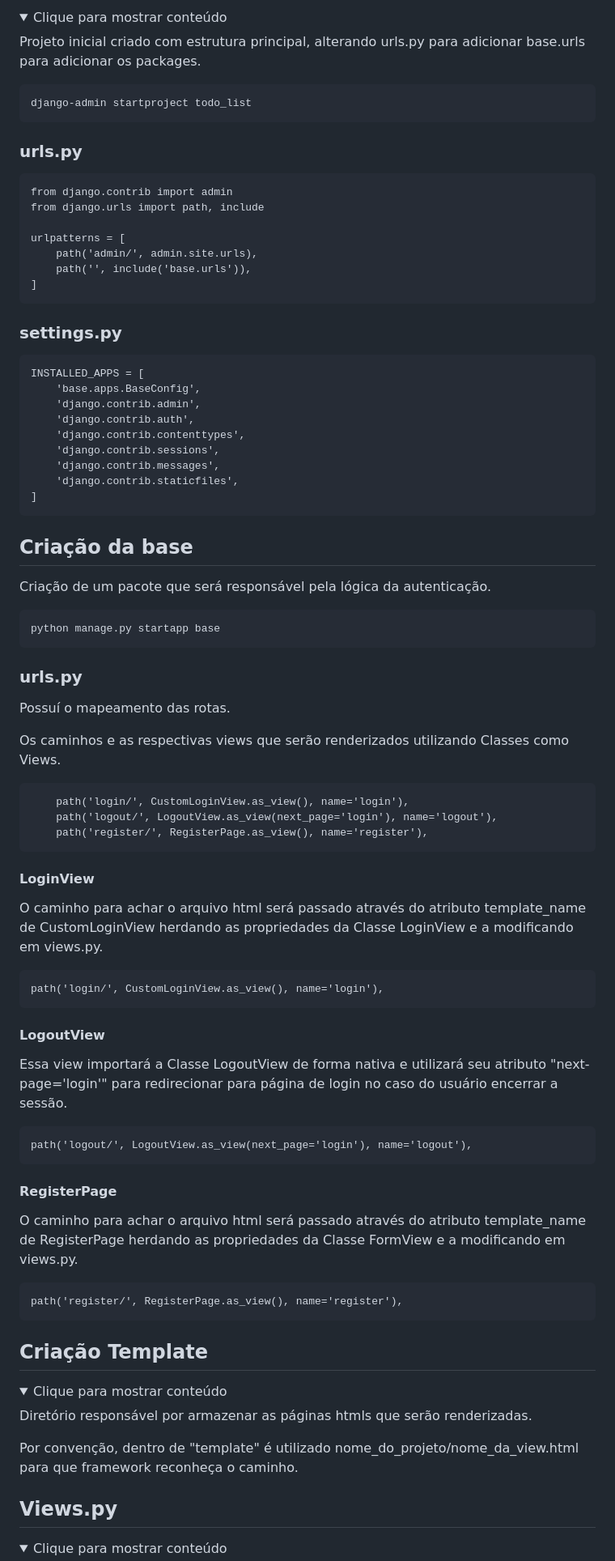
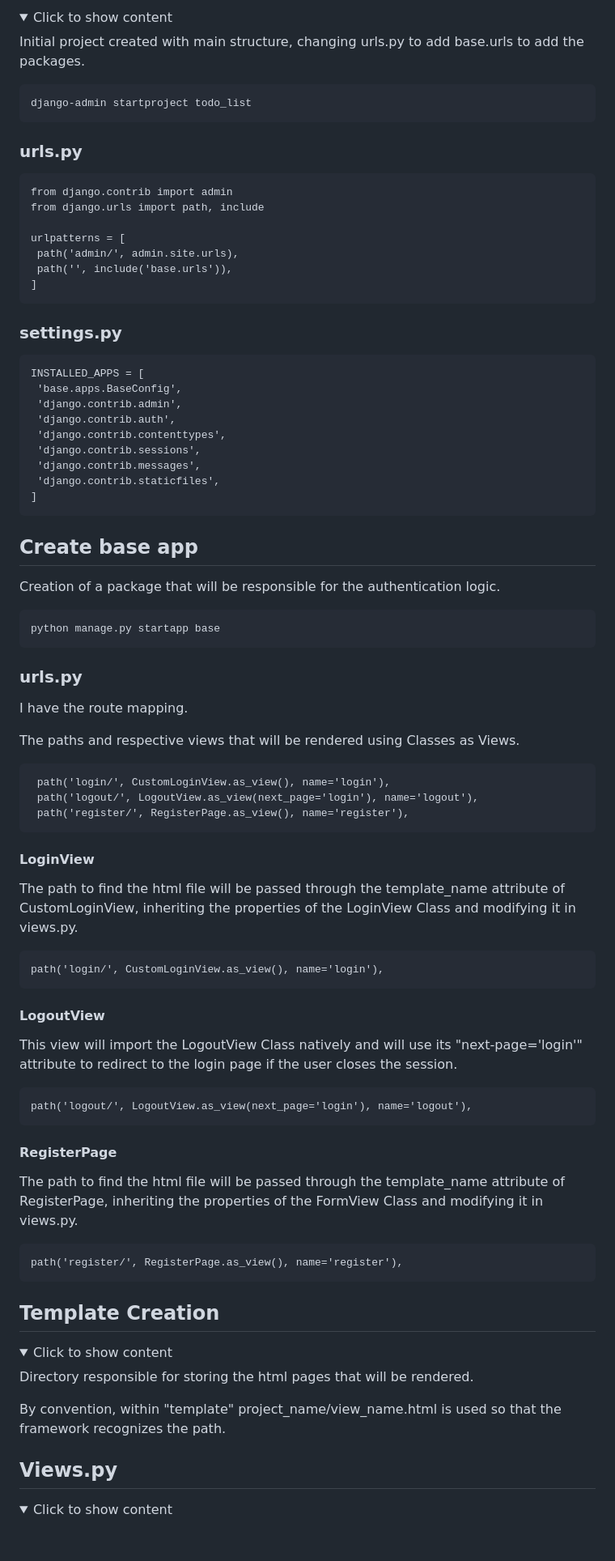
Before and after one commit to lucasmargui/django-project-authentication, a Markdown page: README.md, the part around the change printed below. Shown: that part at 81% size. Rendered like a GitHub page; folded sections open; blank space fills up the shorter version.

````diff
--- a/README.md
+++ b/README.md
@@ -11,8 +21,8 @@
 
 <details>
-  <summary>Clique para mostrar conteúdo</summary>
+ <summary>Click to show content</summary>
 
-Projeto inicial criado com estrutura principal, alterando urls.py para adicionar base.urls para adicionar os packages.
+Initial project created with main structure, changing urls.py to add base.urls to add the packages.
  ```
 django-admin startproject todo_list
  ```
@@ -25,8 +35,8 @@ from django.contrib import admin
 from django.urls import path, include
 
 urlpatterns = [
-    path('admin/', admin.site.urls),
-    path('', include('base.urls')),
+ path('admin/', admin.site.urls),
+ path('', include('base.urls')),
 ]
 ```
 
@@ -34,21 +44,21 @@ urlpatterns = [
 
 ```
 INSTALLED_APPS = [
-    'base.apps.BaseConfig',
-    'django.contrib.admin',
-    'django.contrib.auth',
-    'django.contrib.contenttypes',
-    'django.contrib.sessions',
-    'django.contrib.messages',
-    'django.contrib.staticfiles',
+ 'base.apps.BaseConfig',
+ 'django.contrib.admin',
+ 'django.contrib.auth',
+ 'django.contrib.contenttypes',
+ 'django.contrib.sessions',
+ 'django.contrib.messages',
+ 'django.contrib.staticfiles',
 ]
 ```
 
 
 
-## Criação da base
+## Create base app
 
-Criação de um pacote que será responsável pela lógica da autenticação.
+Creation of a package that will be responsible for the authentication logic.
 
  ```
 python manage.py startapp base
@@ -57,33 +67,33 @@ python manage.py startapp base
 
 ### urls.py
 
-Possuí o mapeamento das rotas.
+I have the route mapping.
 
-Os caminhos e as respectivas views que serão renderizados utilizando Classes como Views.
+The paths and respective views that will be rendered using Classes as Views.
 
 ```
-    path('login/', CustomLoginView.as_view(), name='login'),
-    path('logout/', LogoutView.as_view(next_page='login'), name='logout'),
-    path('register/', RegisterPage.as_view(), name='register'),
+ path('login/', CustomLoginView.as_view(), name='login'),
+ path('logout/', LogoutView.as_view(next_page='login'), name='logout'),
+ path('register/', RegisterPage.as_view(), name='register'),
 ```
 
 #### LoginView
 
-O caminho para achar o arquivo html será passado através do atributo template_name de CustomLoginView herdando as propriedades da Classe LoginView e a modificando em views.py.
+The path to find the html file will be passed through the template_name attribute of CustomLoginView, inheriting the properties of the LoginView Class and modifying it in views.py.
 ```
 path('login/', CustomLoginView.as_view(), name='login'),
 ```
 
 #### LogoutView
 
-Essa view importará a Classe LogoutView de forma nativa e utilizará seu atributo "next-page='login'" para redirecionar para página de login no caso do usuário encerrar a sessão.
+This view will import the LogoutView Class natively and will use its "next-page='login'" attribute to redirect to the login page if the user closes the session.
 ```
 path('logout/', LogoutView.as_view(next_page='login'), name='logout'),
 ```
 
 #### RegisterPage
 
-O caminho para achar o arquivo html será passado através do atributo template_name de RegisterPage herdando as propriedades da Classe FormView e a modificando em views.py.
+The path to find the html file will be passed through the template_name attribute of RegisterPage, inheriting the properties of the FormView Class and modifying it in views.py.
 ```
 path('register/', RegisterPage.as_view(), name='register'),
 ```
@@ -92,15 +102,14 @@ path('register/', RegisterPage.as_view(), name='register'),
 
 
 
-
-## Criação Template
+## Template Creation
 
 <details>
-  <summary>Clique para mostrar conteúdo</summary>
+ <summary>Click to show content</summary>
 
-Diretório responsável por armazenar as páginas htmls que serão renderizadas.
+Directory responsible for storing the html pages that will be rendered.
 
-Por convenção, dentro de "template" é utilizado nome_do_projeto/nome_da_view.html para que framework reconheça o caminho.
+By convention, within "template" project_name/view_name.html is used so that the framework recognizes the path.
 
 </details>
 
@@ -111,5 +120,5 @@ Por convenção, dentro de "template" é utilizado nome_do_projeto/nome_da_view.
 ## Views.py
 
 <details>
-  <summary>Clique para mostrar conteúdo</summary>
+ <summary>Click to show content</summary>
 
````
Also changed, not shown: other parts of README.md (+51 -57 lines).
